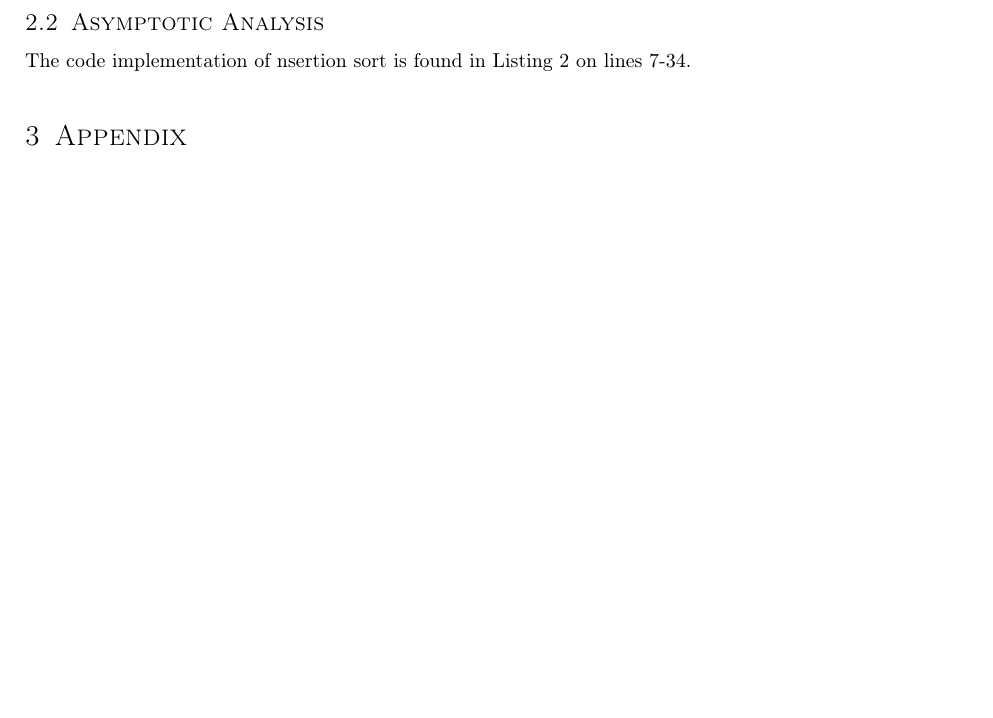
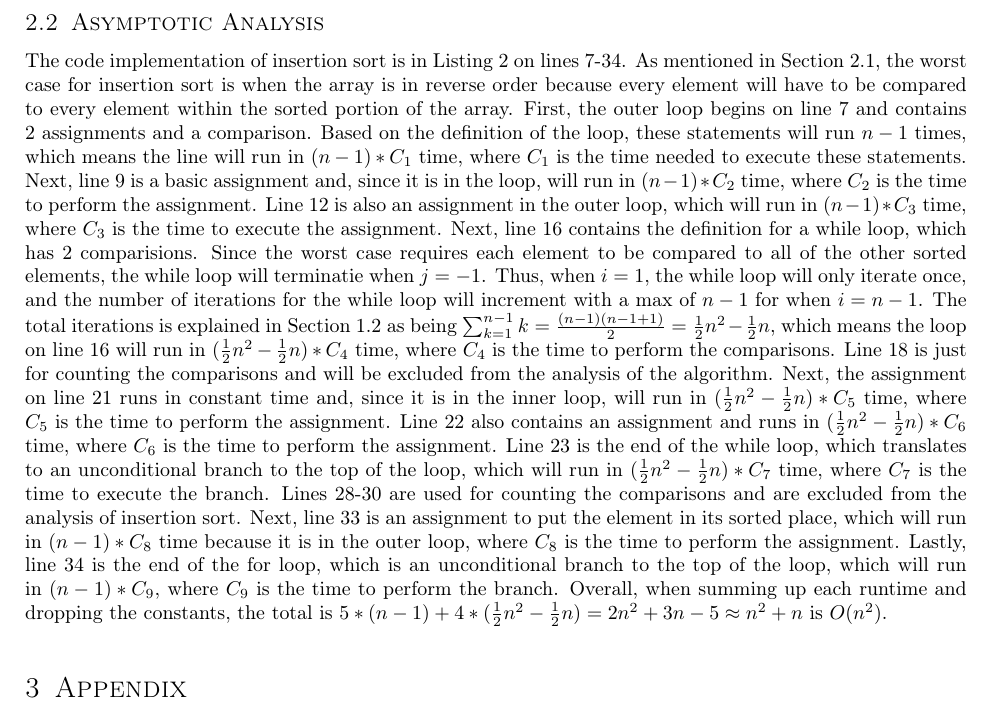
Before and after one commit to joshuaseligman/algo-f22, a LaTeX problem sheet (assignment2/latexWriteup/assignment2.tex): part of page 3 of 3, cut so that both start at the same text, the shorter picture padded with empty space. Compiled offline with pdfLaTeX.

Commit message:
Wrote the asymptotic analysis for insertion sort

```diff
--- a/assignment2/latexWriteup/assignment2.tex
+++ b/assignment2/latexWriteup/assignment2.tex
@@ -131,7 +131,7 @@ Insertion sort in a sorting algorithm that places an element in its sorted place
 \end{algorithm}
 
 \subsection{Asymptotic Analysis}\label{insertionAnalysis}
-The code implementation of nsertion sort is found in Listing \ref{lst:insertionSortListing} on lines 7-34.
+The code implementation of insertion sort is in Listing \ref{lst:insertionSortListing} on lines 7-34. As mentioned in Section \ref{insertionSortAlgo}, the worst case for insertion sort is when the array is in reverse order because every element will have to be compared to every element within the sorted portion of the array. First, the outer loop begins on line 7 and contains 2 assignments and a comparison. Based on the definition of the loop, these statements will run $n - 1$ times, which means the line will run in $(n - 1) * C_{1}$ time, where $C_{1}$ is the time needed to execute these statements. Next, line 9 is a basic assignment and, since it is in the loop, will run in $(n - 1) * C_{2}$ time, where $C_{2}$ is the time to perform the assignment. Line 12 is also an assignment in the outer loop, which will run in $(n - 1) * C_{3}$ time, where $C_{3}$ is the time to execute the assignment. Next, line 16 contains the definition for a while loop, which has 2 comparisions. Since the worst case requires each element to be compared to all of the other sorted elements, the while loop will terminatie when $j = -1$. Thus, when $i = 1$, the while loop will only iterate once, and the number of iterations for the while loop will increment with a max of $n - 1$ for when $i = n - 1$. The total iterations is explained in Section \ref{selectionAnalysis} as being $\sum_{k = 1} ^{n - 1} k = \frac{(n - 1)(n - 1 + 1)}{2} = \frac{1}{2}n^2 - \frac{1}{2}n$, which means the loop on line 16 will run in $(\frac{1}{2}n^2 - \frac{1}{2}n) * C_{4}$ time, where $C_{4}$ is the time to perform the comparisons. Line 18 is just for counting the comparisons and will be excluded from the analysis of the algorithm. Next, the assignment on line 21 runs in constant time and, since it is in the inner loop, will run in $(\frac{1}{2}n^2 - \frac{1}{2}n) * C_{5}$ time, where $C_{5}$ is the time to perform the assignment. Line 22 also contains an assignment and runs in $(\frac{1}{2}n^2 - \frac{1}{2}n) * C_{6}$ time, where $C_{6}$ is the time to perform the assignment. Line 23 is the end of the while loop, which translates to an unconditional branch to the top of the loop, which will run in $(\frac{1}{2}n^2 - \frac{1}{2}n) * C_{7}$ time, where $C_{7}$ is the time to execute the branch. Lines 28-30 are used for counting the comparisons and are excluded from the analysis of insertion sort. Next, line 33 is an assignment to put the element in its sorted place, which will run in $(n - 1) * C_{8}$ time because it is in the outer loop, where $C_{8}$ is the time to perform the assignment. Lastly, line 34 is the end of the for loop, which is an unconditional branch to the top of the loop, which will run in $(n - 1) * C_{9}$, where $C_{9}$ is the time to perform the branch. Overall, when summing up each runtime and dropping the constants, the total is $5 * (n - 1) + 4 * (\frac{1}{2}n^2 - \frac{1}{2}n) = 2n^2 + 3n - 5 \approx n^2 + n$ is $O(n^2)$.
 
 \section{Appendix}
 \lstset{numbers=left, numberstyle=\tiny, stepnumber=1, numbersep=5pt}
```
Also changed, not shown: assignment2/latexWriteup/assignment2.pdf, assignment2/latexWriteup/assignment2.tex (2 more changed lines).
